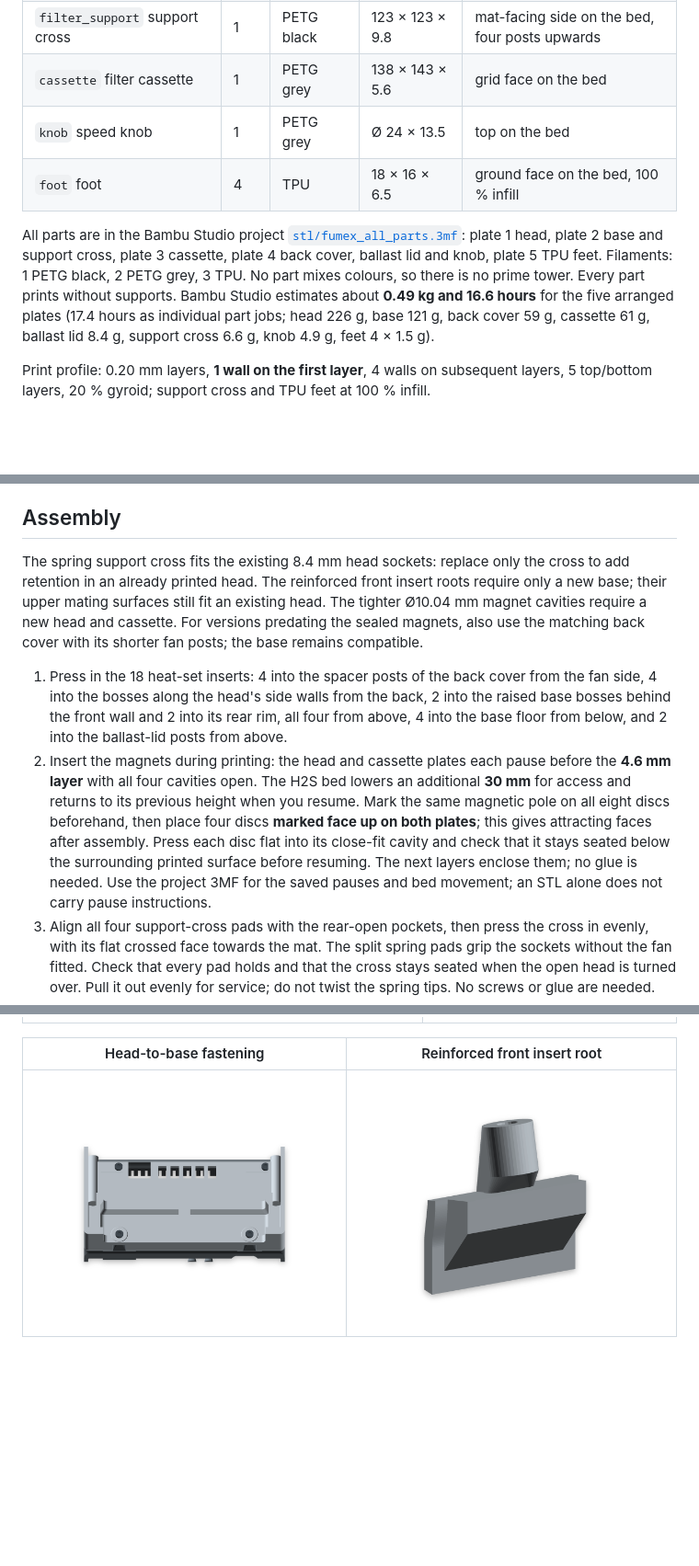
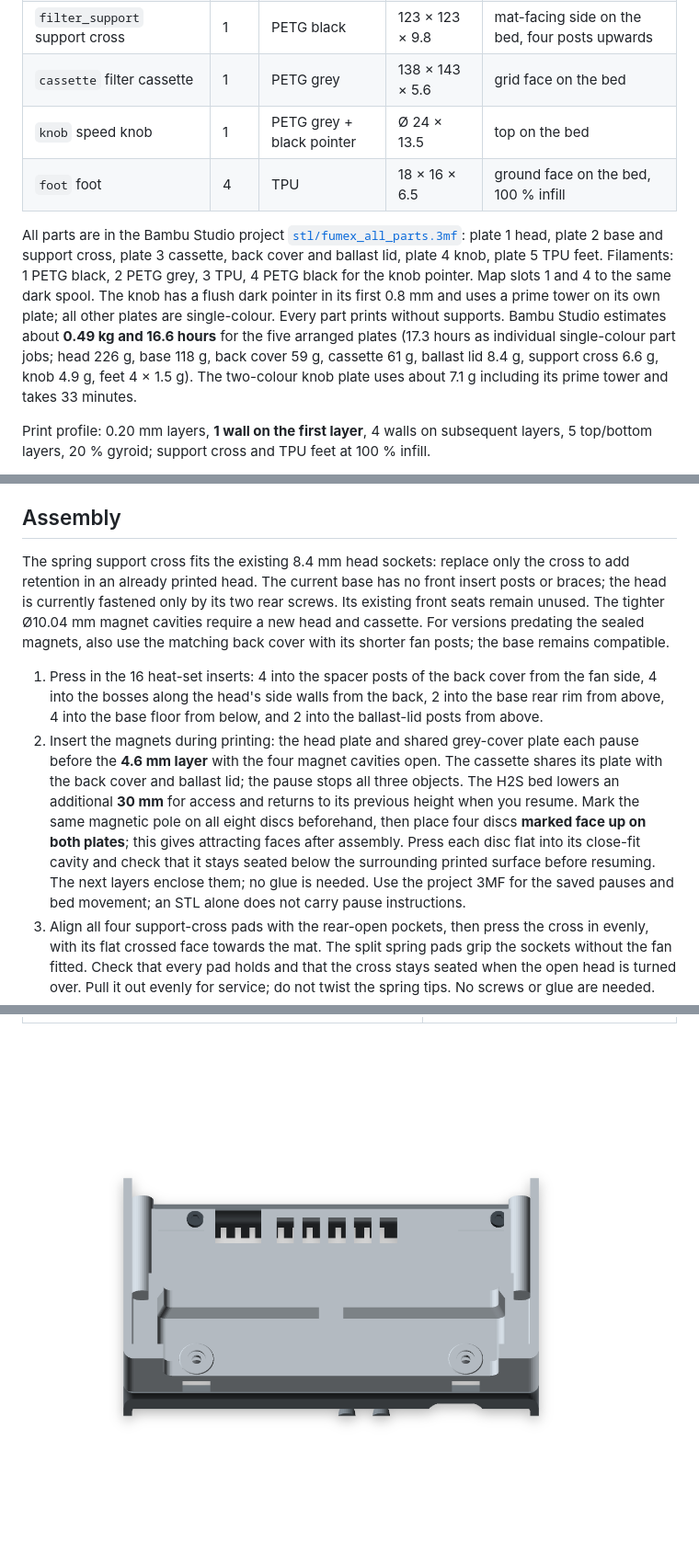
Before and after one commit to fhirschmann/fumex, a Markdown page: README.md, 3 parts joined by grey strips. Shown: that part at 92% size. Drawn GitHub-style; pictures changed too: img/09_head_mount.png, img/16_front_insert_root.png (deleted); blank space fills up the shorter version.

Commit message:
Remove front insert platforms and add a dark knob pointer

```diff
--- a/README.md
+++ b/README.md
@@ -48,10 +48,10 @@ Eight part types, eleven printed pieces including the four feet.
 | `ball_lid` ballast lid and USB keeper | 1 | PETG grey | 132.6 × 18.6 × 24.2 | flat on the bed |
 | `filter_support` support cross | 1 | PETG black | 123 × 123 × 9.8 | mat-facing side on the bed, four posts upwards |
 | `cassette` filter cassette | 1 | PETG grey | 138 × 143 × 5.6 | grid face on the bed |
-| `knob` speed knob | 1 | PETG grey | Ø 24 × 13.5 | top on the bed |
+| `knob` speed knob | 1 | PETG grey + black pointer | Ø 24 × 13.5 | top on the bed |
 | `foot` foot | 4 | TPU | 18 × 16 × 6.5 | ground face on the bed, 100 % infill |
 
-All parts are in the Bambu Studio project [`stl/fumex_all_parts.3mf`](stl/fumex_all_parts.3mf): plate 1 head, plate 2 base and support cross, plate 3 cassette, plate 4 back cover, ballast lid and knob, plate 5 TPU feet. Filaments: 1 PETG black, 2 PETG grey, 3 TPU. No part mixes colours, so there is no prime tower. Every part prints without supports. Bambu Studio estimates about **0.49 kg and 16.6 hours** for the five arranged plates (17.4 hours as individual part jobs; head 226 g, base 121 g, back cover 59 g, cassette 61 g, ballast lid 8.4 g, support cross 6.6 g, knob 4.9 g, feet 4 × 1.5 g).
+All parts are in the Bambu Studio project [`stl/fumex_all_parts.3mf`](stl/fumex_all_parts.3mf): plate 1 head, plate 2 base and support cross, plate 3 cassette, back cover and ballast lid, plate 4 knob, plate 5 TPU feet. Filaments: 1 PETG black, 2 PETG grey, 3 TPU, 4 PETG black for the knob pointer. Map slots 1 and 4 to the same dark spool. The knob has a flush dark pointer in its first 0.8 mm and uses a prime tower on its own plate; all other plates are single-colour. Every part prints without supports. Bambu Studio estimates about **0.49 kg and 16.6 hours** for the five arranged plates (17.3 hours as individual single-colour part jobs; head 226 g, base 118 g, back cover 59 g, cassette 61 g, ballast lid 8.4 g, support cross 6.6 g, knob 4.9 g, feet 4 × 1.5 g). The two-colour knob plate uses about 7.1 g including its prime tower and takes 33 minutes.
 
 Print profile: 0.20 mm layers, **1 wall on the first layer**, 4 walls on subsequent layers, 5 top/bottom layers, 20 % gyroid; support cross and TPU feet at 100 % infill.
 
@@ -109,10 +109,10 @@ battery (JST-PH, built-in BMS) ──► (PTC) ──► rocker switch ──►
 
 ## Assembly
 
-The spring support cross fits the existing 8.4 mm head sockets: replace only the cross to add retention in an already printed head. The reinforced front insert roots require only a new base; their upper mating surfaces still fit an existing head. The tighter Ø10.04 mm magnet cavities require a new head and cassette. For versions predating the sealed magnets, also use the matching back cover with its shorter fan posts; the base remains compatible.
+The spring support cross fits the existing 8.4 mm head sockets: replace only the cross to add retention in an already printed head. The current base has no front insert posts or braces; the head is currently fastened only by its two rear screws. Its existing front seats remain unused. The tighter Ø10.04 mm magnet cavities require a new head and cassette. For versions predating the sealed magnets, also use the matching back cover with its shorter fan posts; the base remains compatible.
 
-1. Press in the 18 heat-set inserts: 4 into the spacer posts of the back cover from the fan side, 4 into the bosses along the head's side walls from the back, 2 into the raised base bosses behind the front wall and 2 into its rear rim, all four from above, 4 into the base floor from below, and 2 into the ballast-lid posts from above.
-2. Insert the magnets during printing: the head and cassette plates each pause before the **4.6 mm layer** with all four cavities open. The H2S bed lowers an additional **30 mm** for access and returns to its previous height when you resume. Mark the same magnetic pole on all eight discs beforehand, then place four discs **marked face up on both plates**; this gives attracting faces after assembly. Press each disc flat into its close-fit cavity and check that it stays seated below the surrounding printed surface before resuming. The next layers enclose them; no glue is needed. Use the project 3MF for the saved pauses and bed movement; an STL alone does not carry pause instructions.
+1. Press in the 16 heat-set inserts: 4 into the spacer posts of the back cover from the fan side, 4 into the bosses along the head's side walls from the back, 2 into the base rear rim from above, 4 into the base floor from below, and 2 into the ballast-lid posts from above.
+2. Insert the magnets during printing: the head plate and shared grey-cover plate each pause before the **4.6 mm layer** with the four magnet cavities open. The cassette shares its plate with the back cover and ballast lid; the pause stops all three objects. The H2S bed lowers an additional **30 mm** for access and returns to its previous height when you resume. Mark the same magnetic pole on all eight discs beforehand, then place four discs **marked face up on both plates**; this gives attracting faces after assembly. Press each disc flat into its close-fit cavity and check that it stays seated below the surrounding printed surface before resuming. The next layers enclose them; no glue is needed. Use the project 3MF for the saved pauses and bed movement; an STL alone does not carry pause instructions.
 3. Align all four support-cross pads with the rear-open pockets, then press the cross in evenly, with its flat crossed face towards the mat. The split spring pads grip the sockets without the fan fitted. Check that every pad holds and that the cross stays seated when the open head is turned over. Pull it out evenly for service; do not twist the spring tips. No screws or glue are needed.
 4. Lay the back cover on the bench, set the fan on its four posts **blowing towards the cover**, so it pushes the air out through its grid, and screw it down with M3 × 30 from the front of the fan. The cable comes out on the side that will face the head floor.
 5. Place the PWM controller flat on its rib pads, with the potentiometer through the front wall. Insert it before the rocker switch: keep the PCB rear tilted up, feed the shaft through the covered front slot, then lower it onto the pads and bosses. Fasten its two front PCB holes into the floor bosses with the 2.5 × 8 thermoplastic screws, without a nut or washer on the front. Use a driver with a slim shaft no wider than 4 mm for the first 25 mm above the head and tighten gently by hand.
@@ -129,9 +129,7 @@ The spring support cross fits the existing 8.4 mm head sockets: replace only the
 |:---:|:---:|
 | ![Two M3 screws into Ruthex insert posts](img/07_ballast_mount.png) | ![USB-C channel supported by 45-degree back-wall gussets](img/08_usb_mount.png) |
 
-| Head-to-base fastening | Reinforced front insert root |
-|---|---|
-| ![Four screws down into the base, with shallow front screw pockets](img/09_head_mount.png) | ![Wide sloping foot joining the front insert post to the base wall](img/16_front_insert_root.png) |
+![Current head fastening: two rear screws; front insert posts removed](img/09_head_mount.png)
 
 ![PWM PCB and two floor bosses, exploded with components omitted](img/10_pwm_mount.png)
 
```
Also changed, not shown: other parts of README.md (+6 -6 lines), AGENTS.md (+69 -11 lines), img/01_assembly.png, img/02_exploded.png, img/03_back.png, 13 other files.
